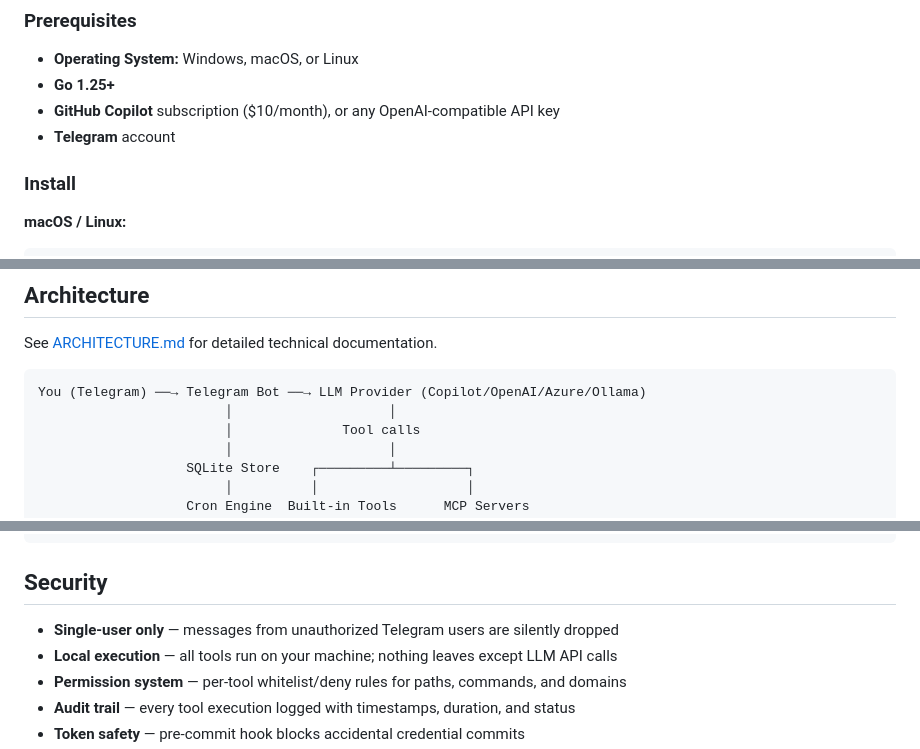
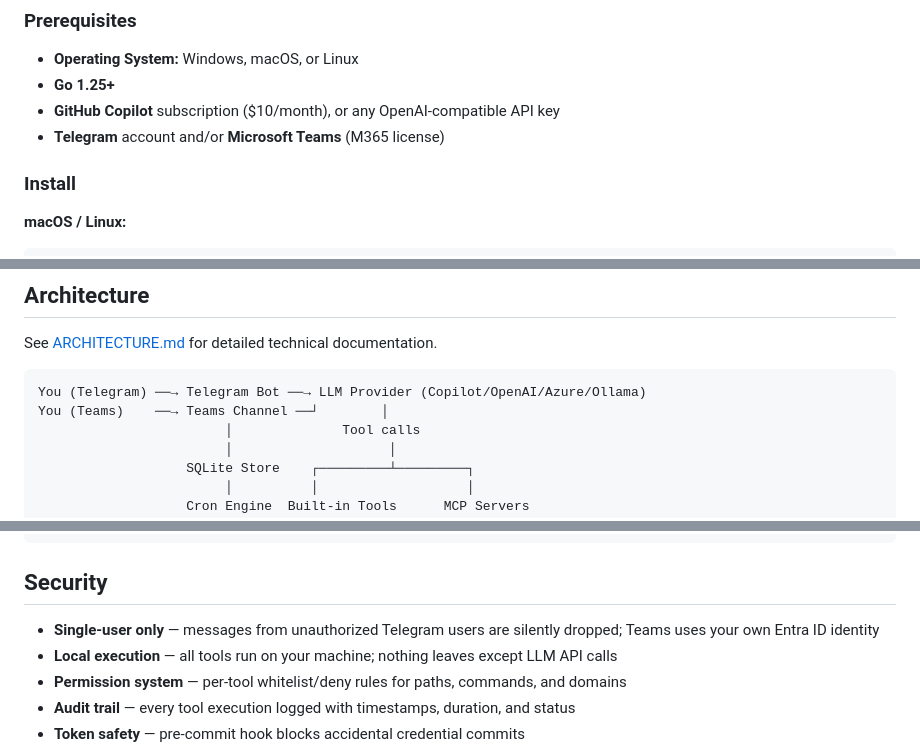
Before and after one commit to Ask149/aidaemon, a Markdown page: README.md, 3 parts joined by grey strips. GitHub-like rendering.

````diff
--- a/README.md
+++ b/README.md
@@ -33,7 +34,7 @@ Chat with GPT-5, Claude Opus 4.6, Gemini 3 Pro, and 10+ other models from your p
 - **Operating System:** Windows, macOS, or Linux
 - **Go 1.25+**
 - **GitHub Copilot** subscription ($10/month), or any OpenAI-compatible API key
-- **Telegram** account
+- **Telegram** account and/or **Microsoft Teams** (M365 license)
 
 ### Install
 
@@ -549,7 +612,7 @@ See [ARCHITECTURE.md](ARCHITECTURE.md) for detailed technical documentation.
 
 ```
 You (Telegram) ──→ Telegram Bot ──→ LLM Provider (Copilot/OpenAI/Azure/Ollama)
-                        │                    │
+You (Teams)    ──→ Teams Channel ──┘        │
                         │              Tool calls
                         │                    │
                    SQLite Store    ┌─────────┴─────────┐
@@ -797,7 +861,7 @@ make watchdog                 # Run watchdog once manually
 
 ## Security
 
-- **Single-user only** — messages from unauthorized Telegram users are silently dropped
+- **Single-user only** — messages from unauthorized Telegram users are silently dropped; Teams uses your own Entra ID identity
 - **Local execution** — all tools run on your machine; nothing leaves except LLM API calls
 - **Permission system** — per-tool whitelist/deny rules for paths, commands, and domains
 - **Audit trail** — every tool execution logged with timestamps, duration, and status
````
Also changed, not shown: other parts of README.md (+68 -4 lines), CHANGELOG.md (+13 -0 lines).
